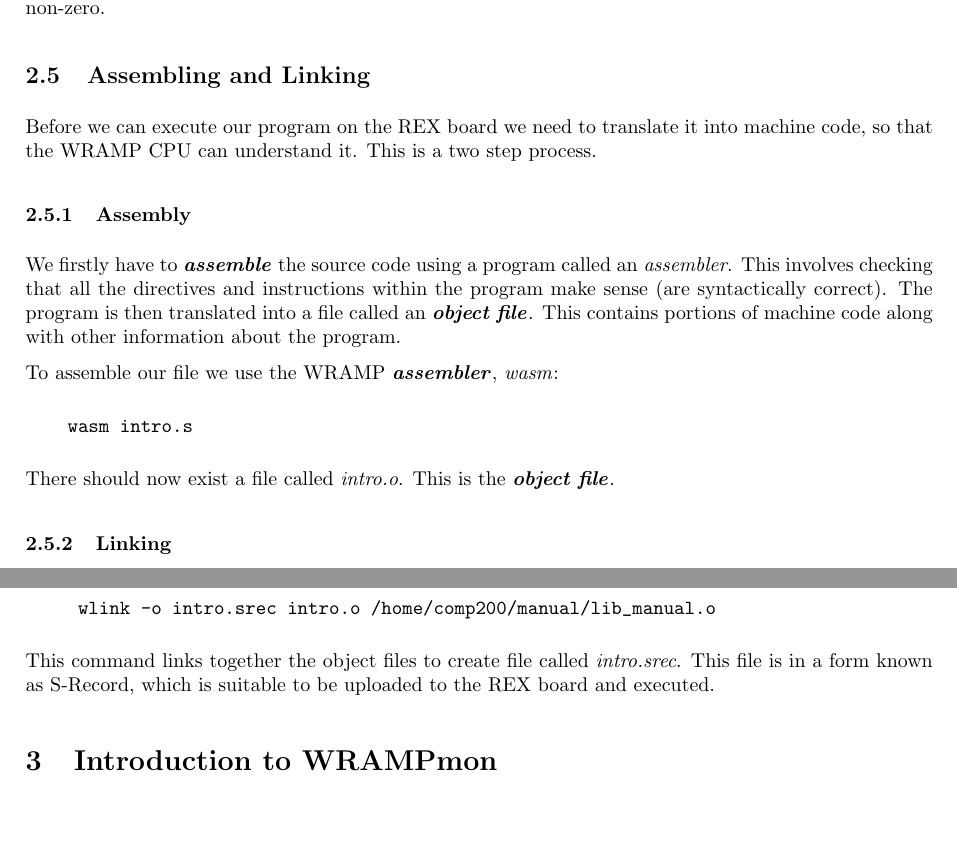
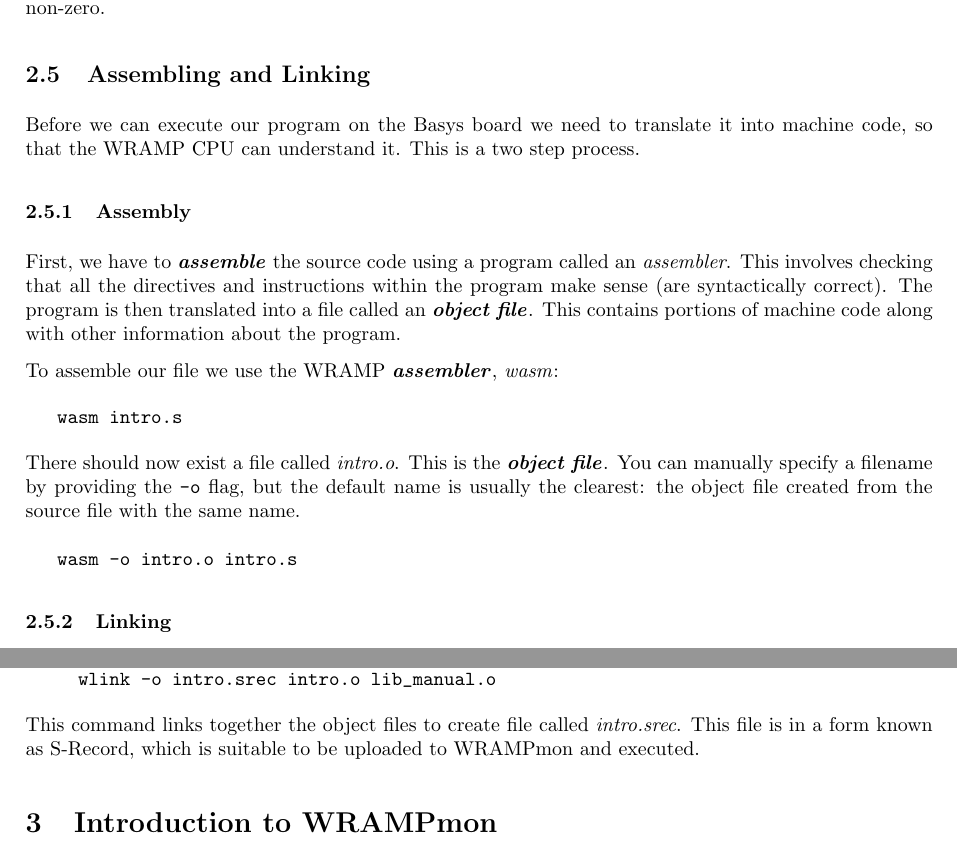
Before and after one commit to wandwramp/manual, a LaTeX document (guide/standalone/introa.tex, which reads guide/intro.tex): two parts of page 8 of 11, joined at a grey line, cut so that both start at the same text, the shorter picture padded with empty space. Compiled offline with LaTeX, dvips and Ghostscript.

Commit message:
Assembling and linking

```diff
--- a/guide/intro.tex
+++ b/guide/intro.tex
@@ -507,24 +507,30 @@ Linux machine.
 \end{comment}
 
 \subsection{Assembling and Linking}
-Before we can execute our program on the REX board we need to translate it
-into machine code, so that the WRAMP CPU can understand it.  This is a two
+Before we can execute our program on the Basys board we need to translate it
+into machine code, so that the WRAMP CPU can understand it. This is a two
 step process.
 
 \subsubsection{Assembly}
-We firstly have to \BI{assemble} the source code using a program
-called an \filename{assembler}.  This involves checking that all the
+First, we have to \BI{assemble} the source code using a program
+called an \filename{assembler}. This involves checking that all the
 directives and instructions within the program make sense (are
-syntactically correct).  The program is then translated into a file
+syntactically correct). The program is then translated into a file
 called an \BI{object file}. This contains portions of machine code
 along with other information about the program.
 
 To assemble our file we use the WRAMP \BI{assembler}, \program{wasm}:
 \begin{verbatim}
-    wasm intro.s
+   wasm intro.s
 \end{verbatim}
 
-There should now exist a file called \filename{intro.o}.  This is the
-\BI{object file}.
+There should now exist a file called \filename{intro.o}. This is the
+\BI{object file}. You can manually specify a filename by providing the
+\src{-o} flag, but the default name is usually the clearest: the
+object file created from the source file with the same name.
+
+\begin{verbatim}
+   wasm -o intro.o intro.s
+\end{verbatim}
 
 \subsubsection{Linking}
@@ -539,11 +545,11 @@ This file \BI{does not} need to be copied into your home directory.
 Issue the command:
 \begin{verbatim}
-     wlink -o intro.srec intro.o /home/comp200/manual/lib_manual.o
+     wlink -o intro.srec intro.o lib_manual.o
 \end{verbatim}
 
 This command links together the object files to create file called
-\filename{intro.srec}.  This file is in a form known as S-Record, which
-is suitable to be uploaded to the REX board and executed.
+\filename{intro.srec}. This file is in a form known as S-Record, which
+is suitable to be uploaded to WRAMPmon and executed.
 
 %
 %
```
Also changed, not shown: guide/intro.tex (10 more changed lines).
